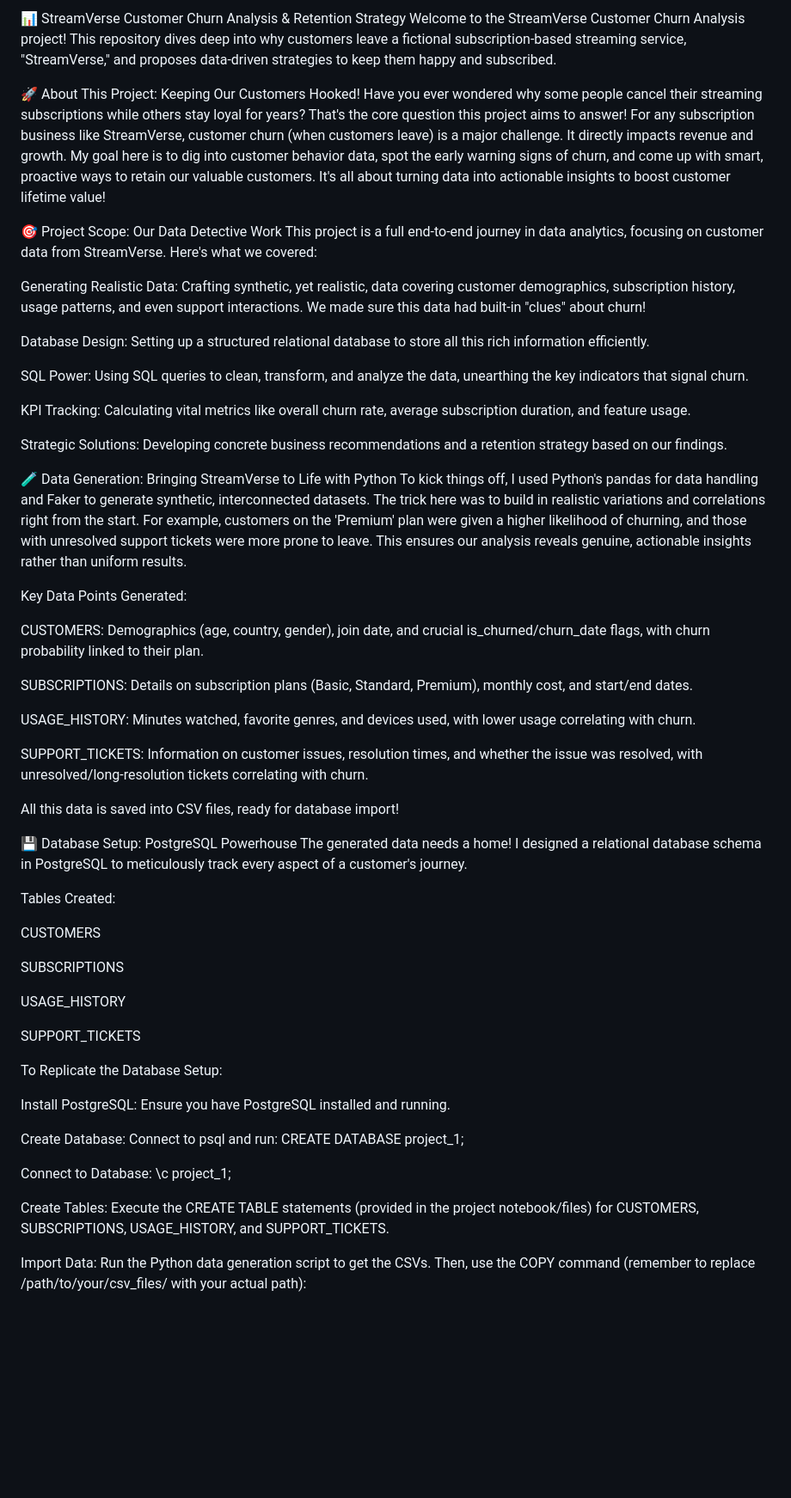
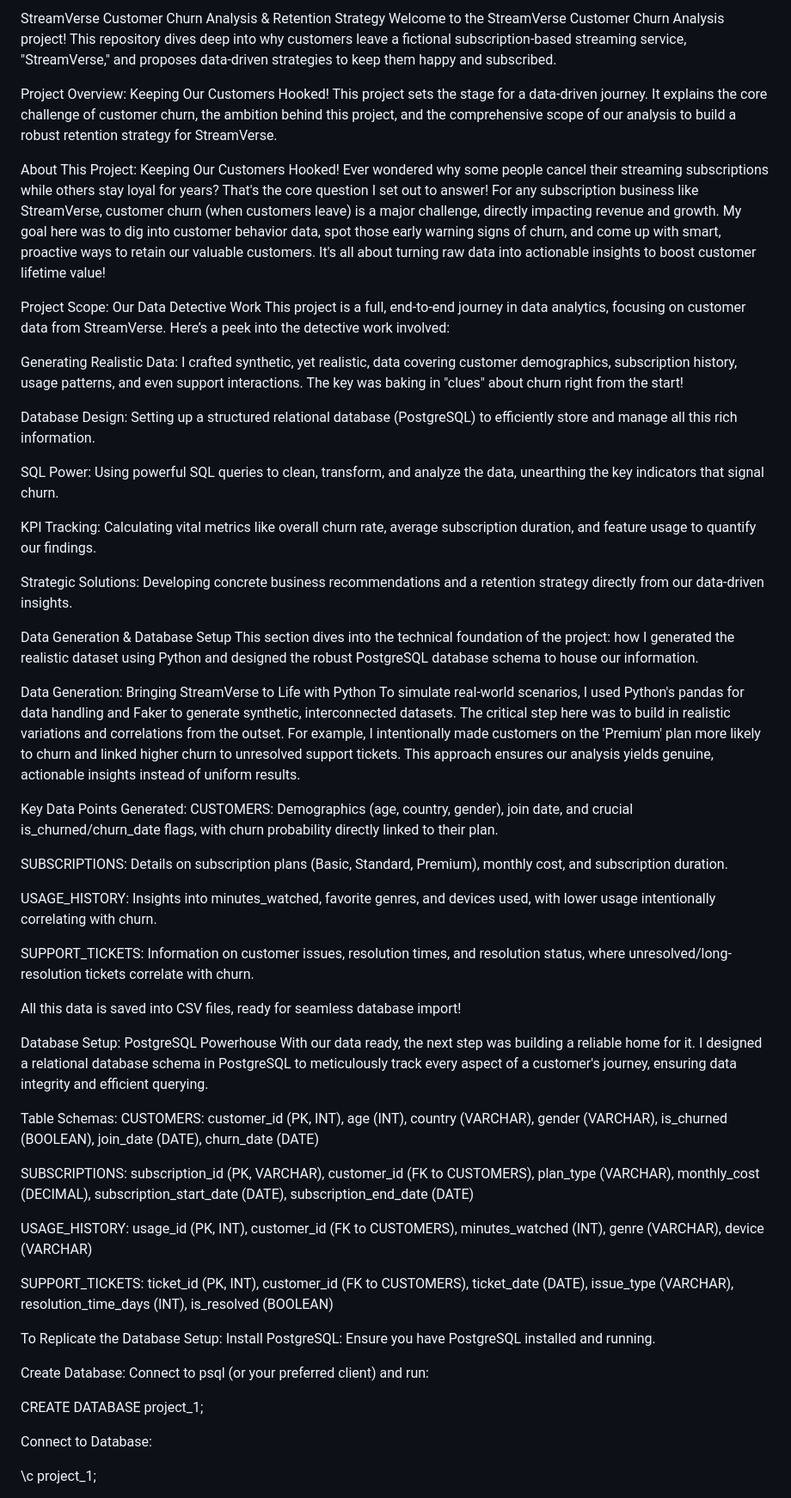
Before and after one commit to Soukaradi/customer_churn_analysis, a Markdown page: README.md, the part around the change printed below. Shown: that part at 86% size. Rendered like a GitHub page; blank space fills up the shorter version.

```diff
--- a/README.md
+++ b/README.md
@@ -1,59 +1,62 @@
-📊 StreamVerse Customer Churn Analysis & Retention Strategy
+StreamVerse Customer Churn Analysis & Retention Strategy
 Welcome to the StreamVerse Customer Churn Analysis project! This repository dives deep into why customers leave a fictional subscription-based streaming service, "StreamVerse," and proposes data-driven strategies to keep them happy and subscribed.
 
-🚀 About This Project: Keeping Our Customers Hooked!
-Have you ever wondered why some people cancel their streaming subscriptions while others stay loyal for years? That's the core question this project aims to answer! For any subscription business like StreamVerse, customer churn (when customers leave) is a major challenge. It directly impacts revenue and growth. My goal here is to dig into customer behavior data, spot the early warning signs of churn, and come up with smart, proactive ways to retain our valuable customers. It's all about turning data into actionable insights to boost customer lifetime value!
+Project Overview: Keeping Our Customers Hooked!
+This project sets the stage for a data-driven journey. It explains the core challenge of customer churn, the ambition behind this project, and the comprehensive scope of our analysis to build a robust retention strategy for StreamVerse.
 
-🎯 Project Scope: Our Data Detective Work
-This project is a full end-to-end journey in data analytics, focusing on customer data from StreamVerse. Here's what we covered:
+About This Project: Keeping Our Customers Hooked!
+Ever wondered why some people cancel their streaming subscriptions while others stay loyal for years? That's the core question I set out to answer! For any subscription business like StreamVerse, customer churn (when customers leave) is a major challenge, directly impacting revenue and growth. My goal here was to dig into customer behavior data, spot those early warning signs of churn, and come up with smart, proactive ways to retain our valuable customers. It's all about turning raw data into actionable insights to boost customer lifetime value!
 
-Generating Realistic Data: Crafting synthetic, yet realistic, data covering customer demographics, subscription history, usage patterns, and even support interactions. We made sure this data had built-in "clues" about churn!
+Project Scope: Our Data Detective Work
+This project is a full, end-to-end journey in data analytics, focusing on customer data from StreamVerse. Here’s a peek into the detective work involved:
 
-Database Design: Setting up a structured relational database to store all this rich information efficiently.
+Generating Realistic Data: I crafted synthetic, yet realistic, data covering customer demographics, subscription history, usage patterns, and even support interactions. The key was baking in "clues" about churn right from the start!
 
-SQL Power: Using SQL queries to clean, transform, and analyze the data, unearthing the key indicators that signal churn.
+Database Design: Setting up a structured relational database (PostgreSQL) to efficiently store and manage all this rich information.
 
-KPI Tracking: Calculating vital metrics like overall churn rate, average subscription duration, and feature usage.
+SQL Power: Using powerful SQL queries to clean, transform, and analyze the data, unearthing the key indicators that signal churn.
 
-Strategic Solutions: Developing concrete business recommendations and a retention strategy based on our findings.
+KPI Tracking: Calculating vital metrics like overall churn rate, average subscription duration, and feature usage to quantify our findings.
 
-🧪 Data Generation: Bringing StreamVerse to Life with Python
-To kick things off, I used Python's pandas for data handling and Faker to generate synthetic, interconnected datasets. The trick here was to build in realistic variations and correlations right from the start. For example, customers on the 'Premium' plan were given a higher likelihood of churning, and those with unresolved support tickets were more prone to leave. This ensures our analysis reveals genuine, actionable insights rather than uniform results.
+Strategic Solutions: Developing concrete business recommendations and a retention strategy directly from our data-driven insights.
+
+Data Generation & Database Setup
+This section dives into the technical foundation of the project: how I generated the realistic dataset using Python and designed the robust PostgreSQL database schema to house our information.
+
+Data Generation: Bringing StreamVerse to Life with Python
+To simulate real-world scenarios, I used Python's pandas for data handling and Faker to generate synthetic, interconnected datasets. The critical step here was to build in realistic variations and correlations from the outset. For example, I intentionally made customers on the 'Premium' plan more likely to churn and linked higher churn to unresolved support tickets. This approach ensures our analysis yields genuine, actionable insights instead of uniform results.
 
 Key Data Points Generated:
+CUSTOMERS: Demographics (age, country, gender), join date, and crucial is_churned/churn_date flags, with churn probability directly linked to their plan.
 
-CUSTOMERS: Demographics (age, country, gender), join date, and crucial is_churned/churn_date flags, with churn probability linked to their plan.
+SUBSCRIPTIONS: Details on subscription plans (Basic, Standard, Premium), monthly cost, and subscription duration.
 
-SUBSCRIPTIONS: Details on subscription plans (Basic, Standard, Premium), monthly cost, and start/end dates.
+USAGE_HISTORY: Insights into minutes_watched, favorite genres, and devices used, with lower usage intentionally correlating with churn.
 
-USAGE_HISTORY: Minutes watched, favorite genres, and devices used, with lower usage correlating with churn.
+SUPPORT_TICKETS: Information on customer issues, resolution times, and resolution status, where unresolved/long-resolution tickets correlate with churn.
 
-SUPPORT_TICKETS: Information on customer issues, resolution times, and whether the issue was resolved, with unresolved/long-resolution tickets correlating with churn.
+All this data is saved into CSV files, ready for seamless database import!
 
-All this data is saved into CSV files, ready for database import!
+Database Setup: PostgreSQL Powerhouse
+With our data ready, the next step was building a reliable home for it. I designed a relational database schema in PostgreSQL to meticulously track every aspect of a customer's journey, ensuring data integrity and efficient querying.
 
-💾 Database Setup: PostgreSQL Powerhouse
-The generated data needs a home! I designed a relational database schema in PostgreSQL to meticulously track every aspect of a customer's journey.
+Table Schemas:
+CUSTOMERS: customer_id (PK, INT), age (INT), country (VARCHAR), gender (VARCHAR), is_churned (BOOLEAN), join_date (DATE), churn_date (DATE)
 
-Tables Created:
+SUBSCRIPTIONS: subscription_id (PK, VARCHAR), customer_id (FK to CUSTOMERS), plan_type (VARCHAR), monthly_cost (DECIMAL), subscription_start_date (DATE), subscription_end_date (DATE)
 
-CUSTOMERS
+USAGE_HISTORY: usage_id (PK, INT), customer_id (FK to CUSTOMERS), minutes_watched (INT), genre (VARCHAR), device (VARCHAR)
 
-SUBSCRIPTIONS
-
-USAGE_HISTORY
-
-SUPPORT_TICKETS
+SUPPORT_TICKETS: ticket_id (PK, INT), customer_id (FK to CUSTOMERS), ticket_date (DATE), issue_type (VARCHAR), resolution_time_days (INT), is_resolved (BOOLEAN)
 
 To Replicate the Database Setup:
-
 Install PostgreSQL: Ensure you have PostgreSQL installed and running.
 
-Create Database: Connect to psql and run: CREATE DATABASE project_1;
+Create Database: Connect to psql (or your preferred client) and run:
 
-Connect to Database: \c project_1;
+CREATE DATABASE project_1;
 
-Create Tables: Execute the CREATE TABLE statements (provided in the project notebook/files) for CUSTOMERS, SUBSCRIPTIONS, USAGE_HISTORY, and SUPPORT_TICKETS.
+Connect to Database:
 
-Import Data: Run the Python data generation script to get the CSVs. Then, use the COPY command (remember to replace /path/to/your/csv_files/ with your actual path):
+\c project_1;
 
```
Also changed, not shown: other parts of README.md (+68 -77 lines).
